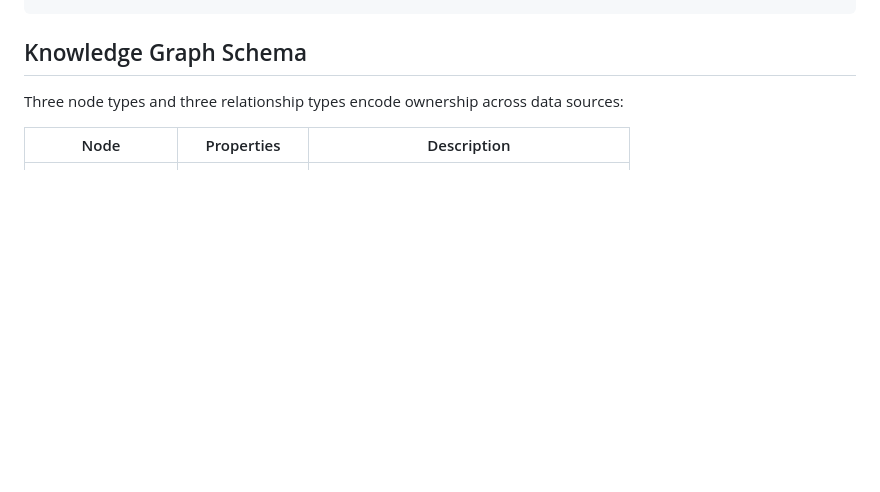
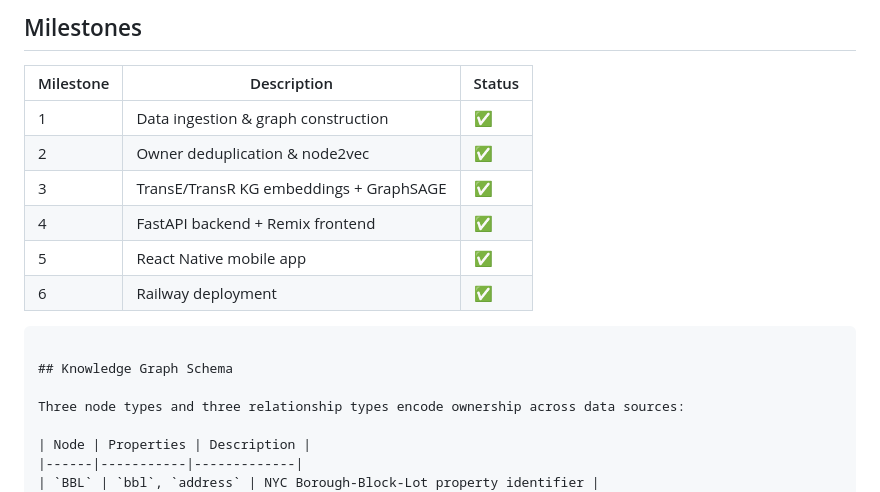
Before and after one commit to ltphongssvn/manning-NewYorkCityRealEstateKnowledgeGraph, a Markdown page: README.md, the part around one of its changes. GitHub-like rendering; blank space fills up the shorter version.

Commit message:
docs: README.md

````diff
--- a/README.md
+++ b/README.md
@@ -31,3 +122,14 @@ This project constructs a knowledge graph linking properties (BBL), owners, and
+## Milestones
+
+| Milestone | Description | Status |
+|---|---|---|
+| 1 | Data ingestion & graph construction | ✅ |
+| 2 | Owner deduplication & node2vec | ✅ |
+| 3 | TransE/TransR KG embeddings + GraphSAGE | ✅ |
+| 4 | FastAPI backend + Remix frontend | ✅ |
+| 5 | React Native mobile app | ✅ |
+| 6 | Railway deployment | ✅ |
+
 ```
 
 ## Knowledge Graph Schema
````
Also changed, not shown: other parts of README.md (+109 -18 lines).
